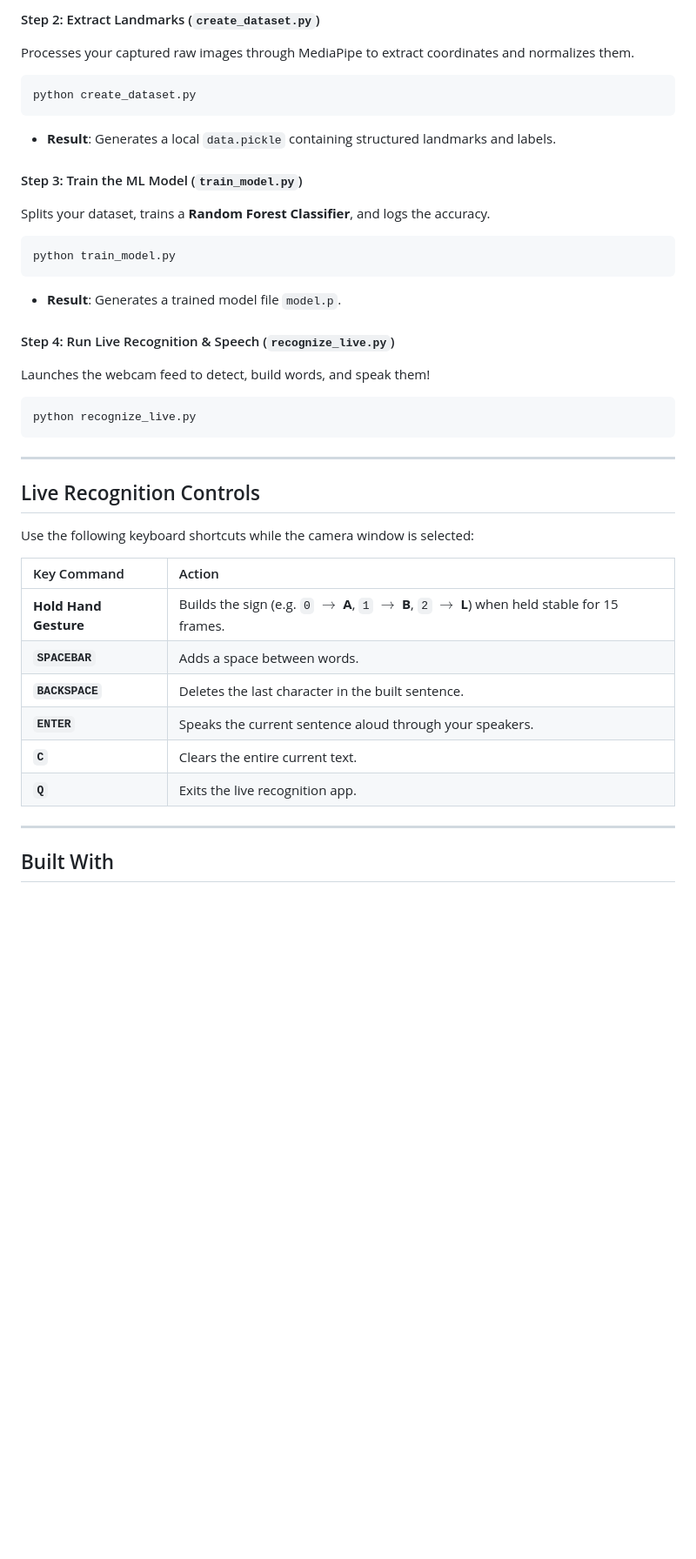
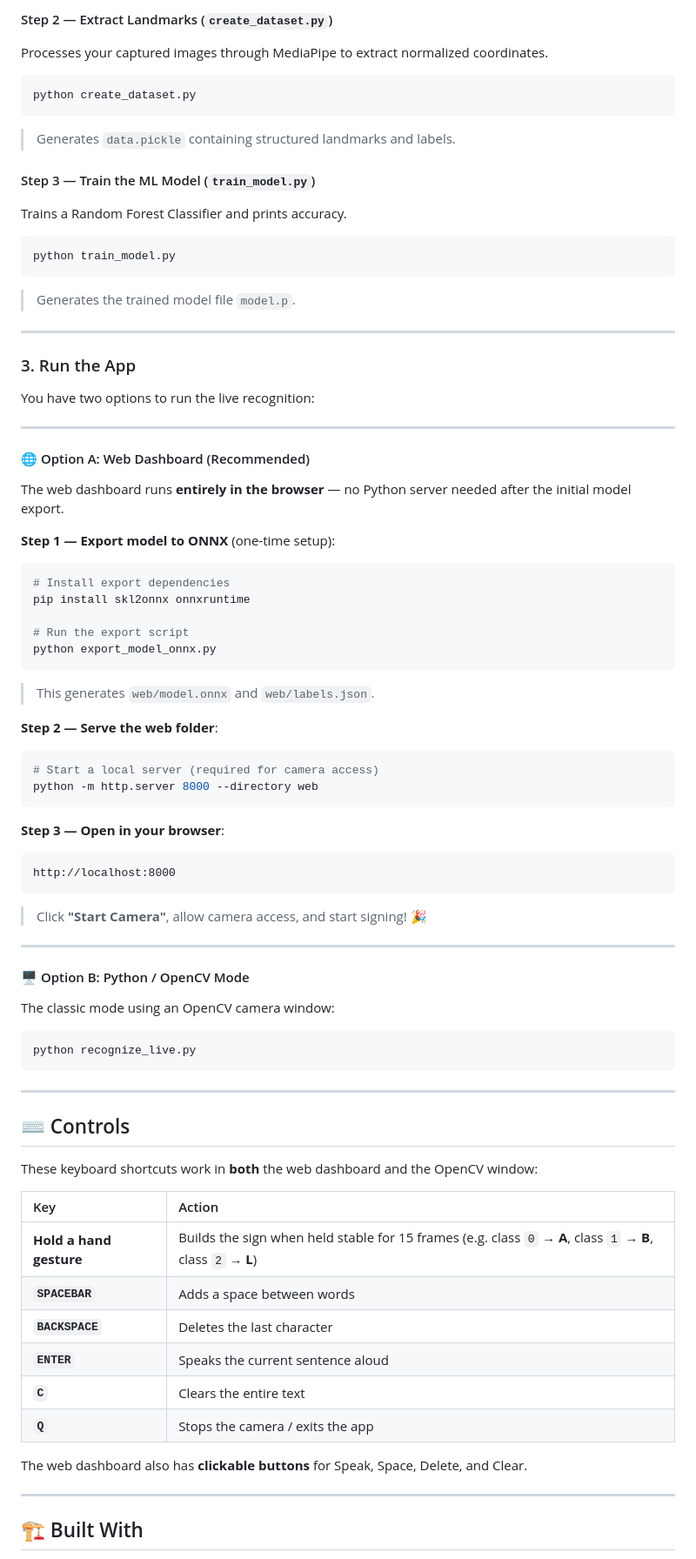
Before and after one commit to chirag-433/SignLaunguageDetection, a Markdown page: README.md, the part around one of its changes. Shown at 87% size. Rendered like a GitHub page; blank space fills up the shorter version.

Commit message:
docs: update README with web dashboard setup and usage instructions

````diff
--- a/README.md
+++ b/README.md
@@ -61,40 +80,80 @@ python collect_data.py
 
-#### Step 2: Extract Landmarks (`create_dataset.py`)
-Processes your captured raw images through MediaPipe to extract coordinates and normalizes them.
+#### Step 2 — Extract Landmarks (`create_dataset.py`)
+Processes your captured images through MediaPipe to extract normalized coordinates.
 ```bash
 python create_dataset.py
 ```
-* **Result**: Generates a local `data.pickle` containing structured landmarks and labels.
+> Generates `data.pickle` containing structured landmarks and labels.
 
-#### Step 3: Train the ML Model (`train_model.py`)
-Splits your dataset, trains a **Random Forest Classifier**, and logs the accuracy.
+#### Step 3 — Train the ML Model (`train_model.py`)
+Trains a Random Forest Classifier and prints accuracy.
 ```bash
 python train_model.py
 ```
-* **Result**: Generates a trained model file `model.p`.
+> Generates the trained model file `model.p`.
 
-#### Step 4: Run Live Recognition & Speech (`recognize_live.py`)
-Launches the webcam feed to detect, build words, and speak them!
+---
+
+### 3. Run the App
+
+You have two options to run the live recognition:
+
+---
+
+#### 🌐 Option A: Web Dashboard (Recommended)
+
+The web dashboard runs **entirely in the browser** — no Python server needed after the initial model export.
+
+**Step 1 — Export model to ONNX** (one-time setup):
+```bash
+# Install export dependencies
+pip install skl2onnx onnxruntime
+
+# Run the export script
+python export_model_onnx.py
+```
+> This generates `web/model.onnx` and `web/labels.json`.
+
+**Step 2 — Serve the web folder**:
+```bash
+# Start a local server (required for camera access)
+python -m http.server 8000 --directory web
+```
+
+**Step 3 — Open in your browser**:
+```
+http://localhost:8000
+```
+
+> Click **"Start Camera"**, allow camera access, and start signing! 🎉
+
+---
+
+#### 🖥️ Option B: Python / OpenCV Mode
+
+The classic mode using an OpenCV camera window:
 ```bash
 python recognize_live.py
 ```
 
 ---
 
-## Live Recognition Controls
+## ⌨️ Controls
 
-Use the following keyboard shortcuts while the camera window is selected:
+These keyboard shortcuts work in **both** the web dashboard and the OpenCV window:
 
-| Key Command | Action |
+| Key | Action |
 | :--- | :--- |
-| **Hold Hand Gesture** | Builds the sign (e.g. `0` $\rightarrow$ **A**, `1` $\rightarrow$ **B**, `2` $\rightarrow$ **L**) when held stable for 15 frames. |
-| **`SPACEBAR`** | Adds a space between words. |
-| **`BACKSPACE`** | Deletes the last character in the built sentence. |
-| **`ENTER`** | Speaks the current sentence aloud through your speakers. |
-| **`C`** | Clears the entire current text. |
-| **`Q`** | Exits the live recognition app. |
+| **Hold a hand gesture** | Builds the sign when held stable for 15 frames (e.g. class `0` → **A**, class `1` → **B**, class `2` → **L**) |
+| **`SPACEBAR`** | Adds a space between words |
+| **`BACKSPACE`** | Deletes the last character |
+| **`ENTER`** | Speaks the current sentence aloud |
+| **`C`** | Clears the entire text |
+| **`Q`** | Stops the camera / exits the app |
+
+The web dashboard also has **clickable buttons** for Speak, Space, Delete, and Clear.
 
 ---
 
-## Built With
+## 🏗️ Built With
 
````
Also changed, not shown: other parts of README.md (+58 -28 lines).
